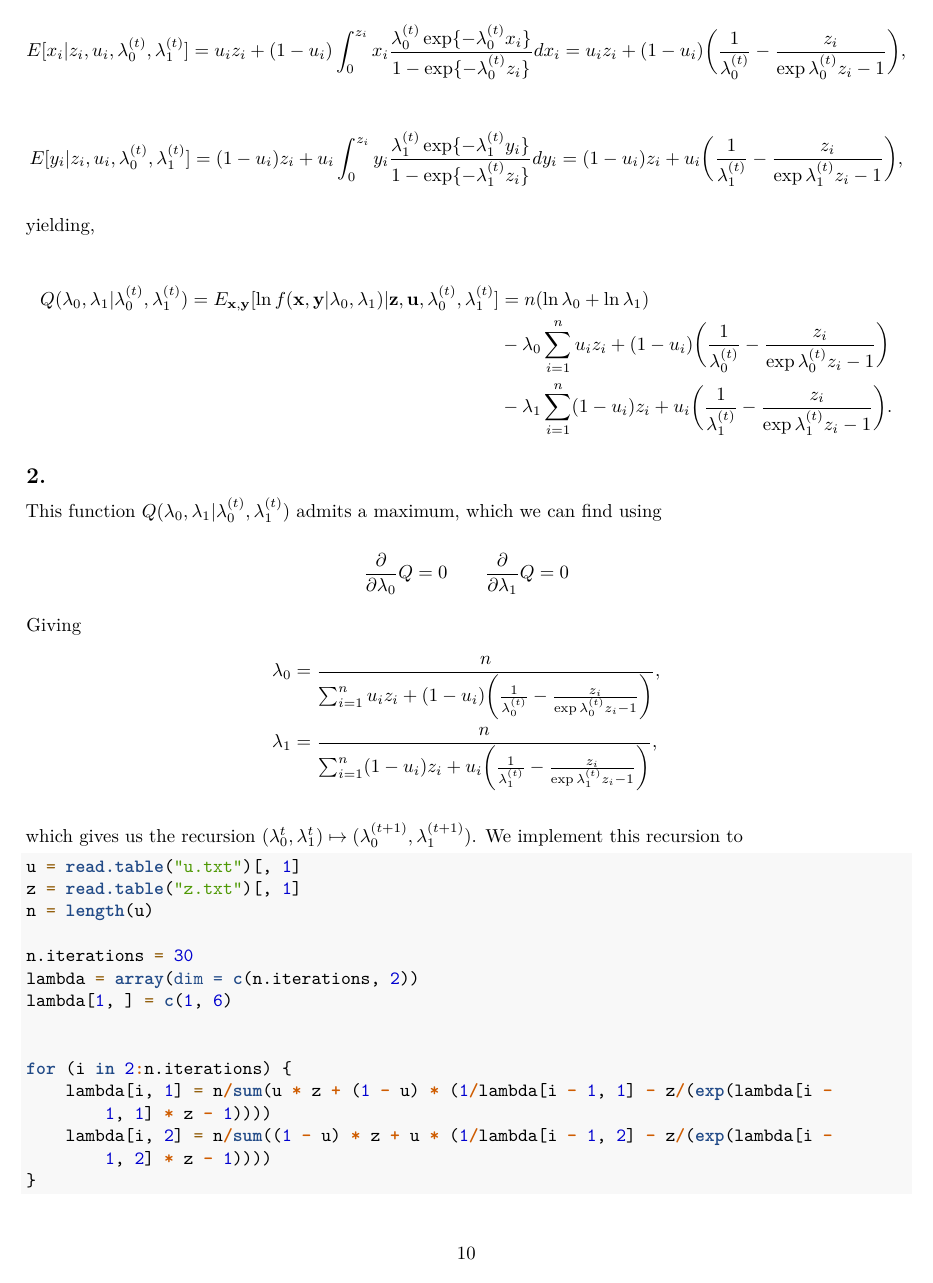
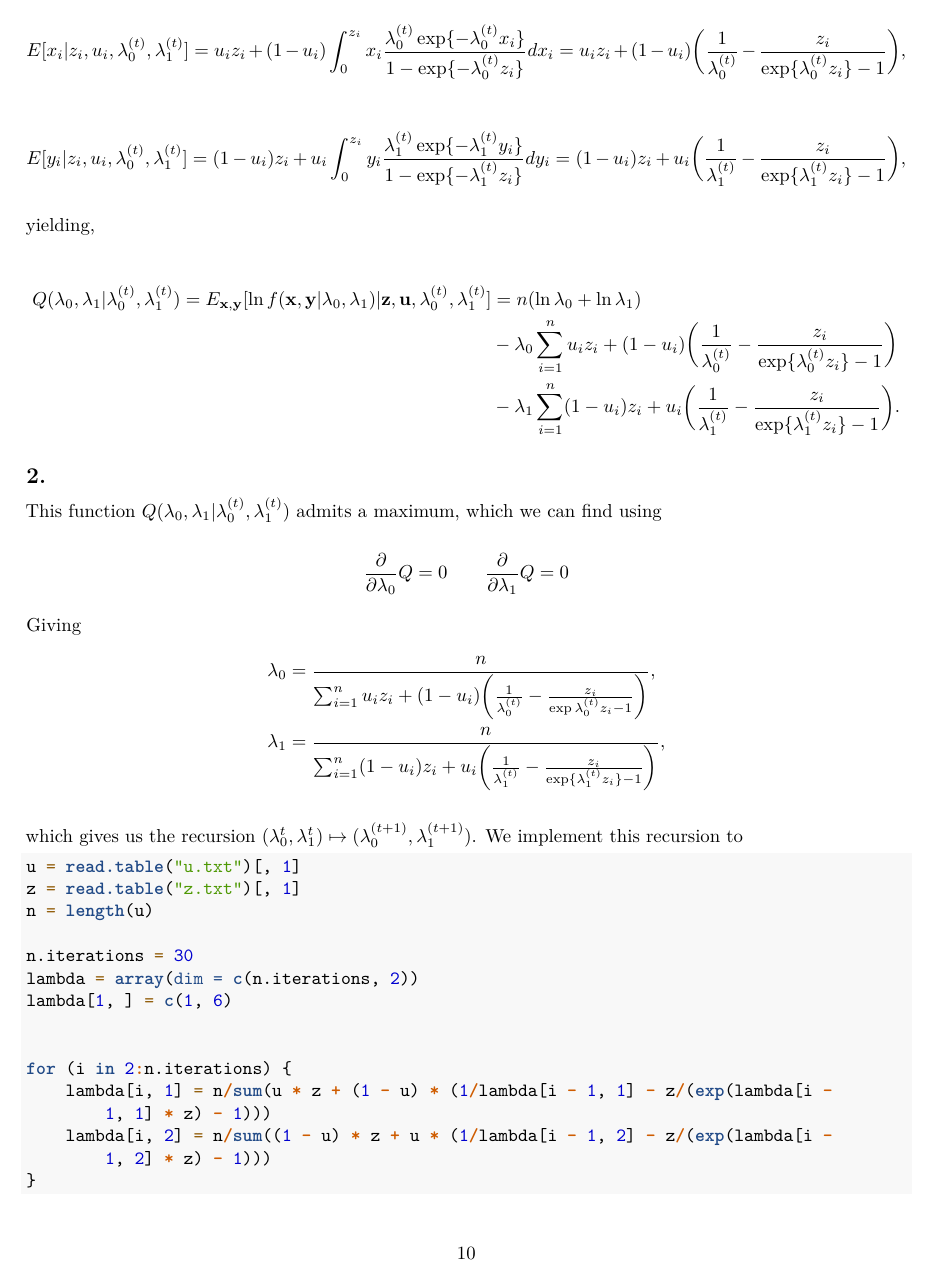
Before and after one commit to henrisli/TMA4300-Ex-3, an R Markdown document (TMA4300-Ex-3.Rmd): page 10 of 16. Rendered offline with R 4.5, knitr and Pandoc, then LaTeX, with nearby package versions.

Commit message:
Fixed the equations with exp - 1

```diff
--- a/TMA4300-Ex-3.Rmd
+++ b/TMA4300-Ex-3.Rmd
@@ -330,32 +330,30 @@ $$E_{\mathbf{x}, \mathbf{y}} [ \ln f(\mathbf{x}, \mathbf{y} \lvert \lambda_0, \l
 $$
 
 $$ E[x_i \lvert z_i, u_i, \lambda_0^{(t)}, \lambda_1^{(t)}] = u_i z_i + (1-u_i) \int_0^{z_i} x_i \frac{\lambda_0^{(t)} \exp \{ -\lambda_0^{(t)} x_i \}}{1 - \exp \{-\lambda_0^{(t)} z_i \}} dx_i
-\\ = u_i z_i + (1 - u_i) \bigg (\frac{1}{\lambda_0^{(t)}} - \frac{z_i}{\exp{\lambda_0^{(t)} z_i} - 1} \bigg),
+\\ = u_i z_i + (1 - u_i) \bigg (\frac{1}{\lambda_0^{(t)}} - \frac{z_i}{\exp\{\lambda_0^{(t)} z_i\} - 1} \bigg),
 $$
 
 $$ E[y_i \lvert z_i, u_i, \lambda_0^{(t)}, \lambda_1^{(t)}] = (1-u_i) z_i + u_i \int_0^{z_i} y_i \frac{\lambda_1^{(t)} \exp \{ -\lambda_1^{(t)} y_i \}}{1 - \exp \{-\lambda_1^{(t)} z_i \}} dy_i
-\\ = (1-u_i) z_i + u_i \bigg (\frac{1}{\lambda_1^{(t)}} - \frac{z_i}{\exp{\lambda_1^{(t)} z_i} - 1} \bigg),$$
+\\ = (1-u_i) z_i + u_i \bigg (\frac{1}{\lambda_1^{(t)}} - \frac{z_i}{\exp\{\lambda_1^{(t)} z_i\} - 1} \bigg),$$
 
 yielding,
 
 $$\begin{aligned}
 Q(\lambda_0, \lambda_1 \lvert \lambda_0^{(t)}, \lambda_1^{(t)}) = E_{\mathbf{x}, \mathbf{y}} [ \ln f(\mathbf{x}, \mathbf{y} \lvert \lambda_0, \lambda_1) \lvert \mathbf{z}, \mathbf{u}, \lambda_0^{(t)}, \lambda_1^{(t)}]
 &=  n (\ln \lambda_0 + \ln \lambda_1) \\
-&-\lambda_0 \sum_{i=1}^n u_i z_i + (1 - u_i) \bigg (\frac{1}{\lambda_0^{(t)}} - \frac{z_i}{\exp{\lambda_0^{(t)} z_i} - 1} \bigg) \\
-&- \lambda_1 \sum_{i=1}^n  (1-u_i) z_i + u_i \bigg (\frac{1}{\lambda_1^{(t)}} - \frac{z_i}{\exp{\lambda_1^{(t)} z_i} - 1} \bigg).
-\end{aligned}
-$$
+&-\lambda_0 \sum_{i=1}^n u_i z_i + (1 - u_i) \bigg (\frac{1}{\lambda_0^{(t)}} - \frac{z_i}{\exp\{\lambda_0^{(t)} z_i\} - 1} \bigg) \\
+&- \lambda_1 \sum_{i=1}^n  (1-u_i) z_i + u_i \bigg (\frac{1}{\lambda_1^{(t)}} - \frac{z_i}{\exp\{\lambda_1^{(t)} z_i\} - 1} \bigg).
+\end{aligned}$$
 
 ## 2.
 
 This function $Q(\lambda_0, \lambda_1 \lvert \lambda_0^{(t)}, \lambda_1^{(t)})$ admits a maximum, which we can find using
 
-$$\frac{\partial }{\partial \lambda_0} Q= 0 \quad\quad \frac{\partial }{\partial \lambda_1}Q= 0
-$$
+$$\frac{\partial }{\partial \lambda_0} Q= 0 \quad\quad \frac{\partial }{\partial \lambda_1}Q= 0$$
 
 Giving
 \begin{align*} \lambda_0 &= \frac{n}{\sum_{i=1}^n u_i z_i + (1 - u_i) \bigg (\frac{1}{\lambda_0^{(t)}} - \frac{z_i}{\exp{\lambda_0^{(t)} z_i} - 1} \bigg)},
-\\ \lambda_1 &= \frac{n}{\sum_{i=1}^n  (1-u_i) z_i + u_i \bigg (\frac{1}{\lambda_1^{(t)}} - \frac{z_i}{\exp{\lambda_1^{(t)} z_i} - 1} \bigg)},
+\\ \lambda_1 &= \frac{n}{\sum_{i=1}^n  (1-u_i) z_i + u_i \bigg (\frac{1}{\lambda_1^{(t)}} - \frac{z_i}{\exp\{\lambda_1^{(t)} z_i\} - 1} \bigg)},
 \end{align*}
 
 which gives us the recursion $(\lambda_0^{t}, \lambda_1^{t}) \mapsto (\lambda_0^{(t+1)}, \lambda_1^{(t+1)})$. We implement this recursion to
```
Also changed, not shown: TMA4300-Ex-3.Rmd (4 more changed lines).
